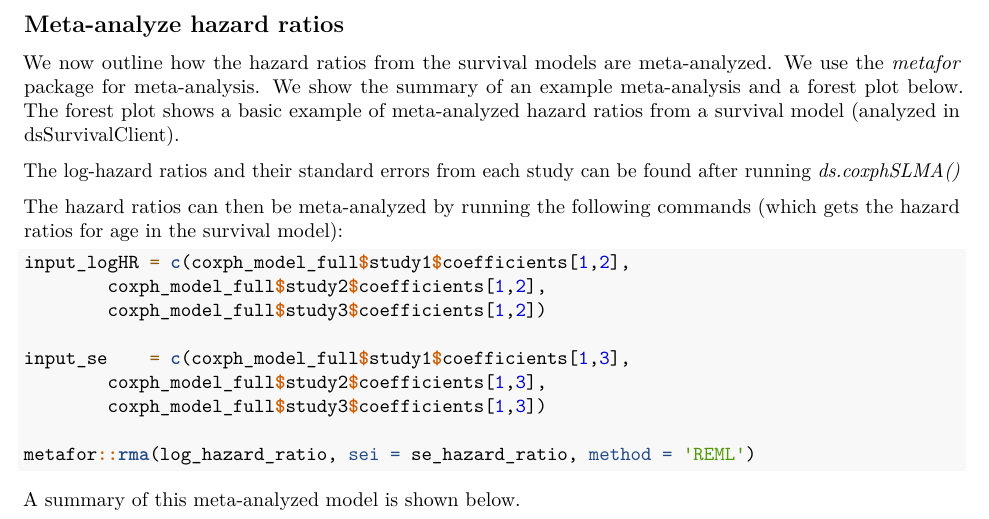
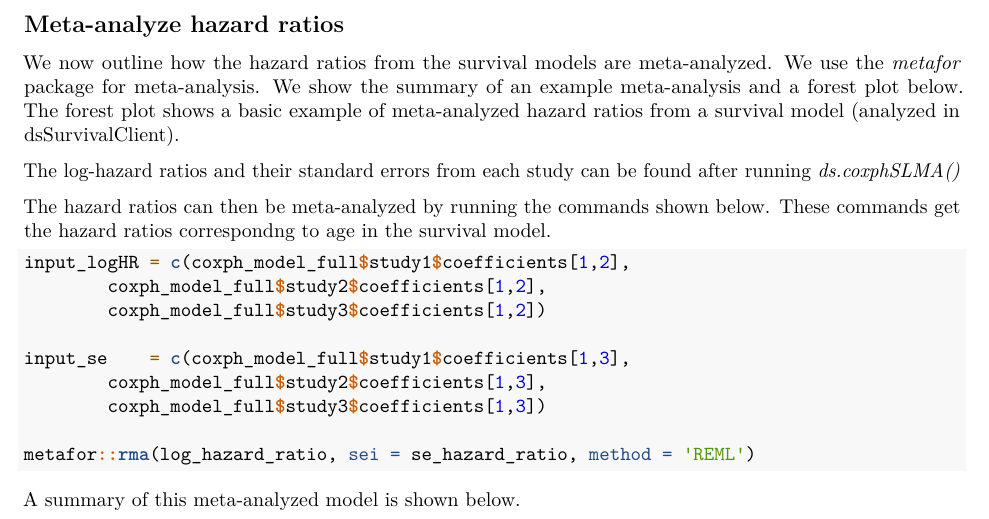
Before and after one commit to neelsoumya/dsSurvival_bookdown, an R Markdown document (01-intro.Rmd): part of page 4 of 5, cut so that both start at the same text. Rendered offline with R 4.5, knitr and Pandoc, then LaTeX, with nearby package versions; some code elsewhere in the file could not run offline.

Commit message:
Update 01-intro.Rmd

````diff
--- a/01-intro.Rmd
+++ b/01-intro.Rmd
@@ -338,7 +338,8 @@ example of meta-analyzed hazard ratios from a survival model (analyzed in dsSurv
 The log-hazard ratios and their standard errors from each study can be
 found after running *ds.coxphSLMA()*
 
-The hazard ratios can then be meta-analyzed by running the following commands (which gets the hazard ratios for age in the survival model):
+The hazard ratios can then be meta-analyzed by running the commands shown below.
+These commands get the hazard ratios correspondng to age in the survival model.
 
 ```{r eval=FALSE}
 
````
Also changed, not shown: 01-intro.Rmd (2 more changed lines).
